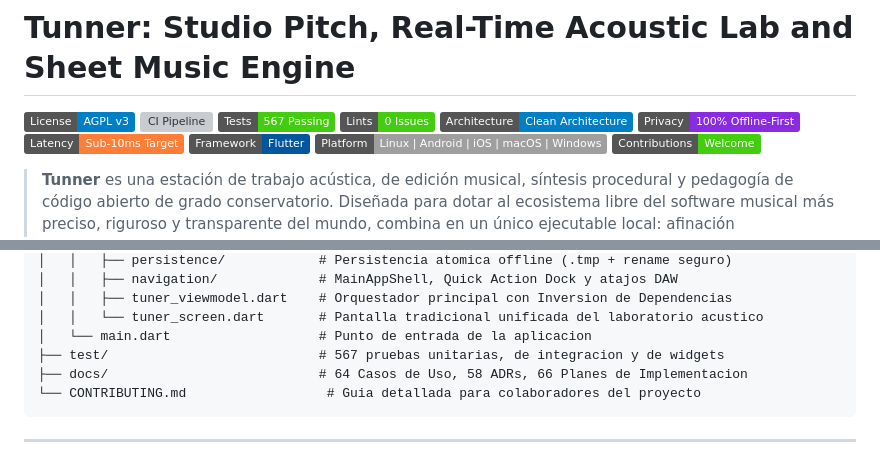
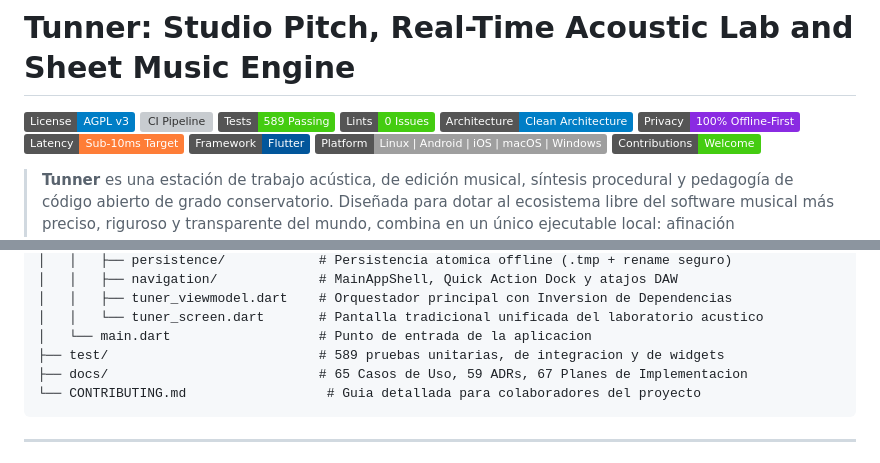
Before and after one commit to Nicolas11Leon/Tunner, a Markdown page: README.md, 2 parts joined by grey strips. Drawn GitHub-style; badges without logos; grey boxes are pictures that could not be loaded.

Commit message:
docs: update test count badge to 589 passing and sync documentation index

````diff
--- a/README.md
+++ b/README.md
@@ -2,7 +2,7 @@
 
 [![License: AGPL v3](https://img.shields.io/badge/License-AGPL_v3-blue.svg)](LICENSE)
 [![CI Pipeline](https://github.com/Nicolas11Leon/Tunner/actions/workflows/ci.yml/badge.svg)](https://github.com/Nicolas11Leon/Tunner/actions/workflows/ci.yml)
-[![Tests: 567 Passing](https://img.shields.io/badge/Tests-567%20Passing-brightgreen.svg)]()
+[![Tests: 589 Passing](https://img.shields.io/badge/Tests-589%20Passing-brightgreen.svg)]()
 [![Code Quality: 0 Issues](https://img.shields.io/badge/Lints-0%20Issues-success.svg)]()
 [![Architecture: Clean Architecture](https://img.shields.io/badge/Architecture-Clean%20Architecture-informational.svg)]()
 [![Privacy: 100% Offline--First](https://img.shields.io/badge/Privacy-100%25%20Offline--First-blueviolet.svg)]()
@@ -221,8 +221,8 @@ tunner/
 │   │   ├── tuner_viewmodel.dart    # Orquestador principal con Inversion de Dependencias
 │   │   └── tuner_screen.dart       # Pantalla tradicional unificada del laboratorio acustico
 │   └── main.dart                   # Punto de entrada de la aplicacion
-├── test/                           # 567 pruebas unitarias, de integracion y de widgets
-├── docs/                           # 64 Casos de Uso, 58 ADRs, 66 Planes de Implementacion
+├── test/                           # 589 pruebas unitarias, de integracion y de widgets
+├── docs/                           # 65 Casos de Uso, 59 ADRs, 67 Planes de Implementacion
 └── CONTRIBUTING.md                  # Guia detallada para colaboradores del proyecto
 ```
 
````
